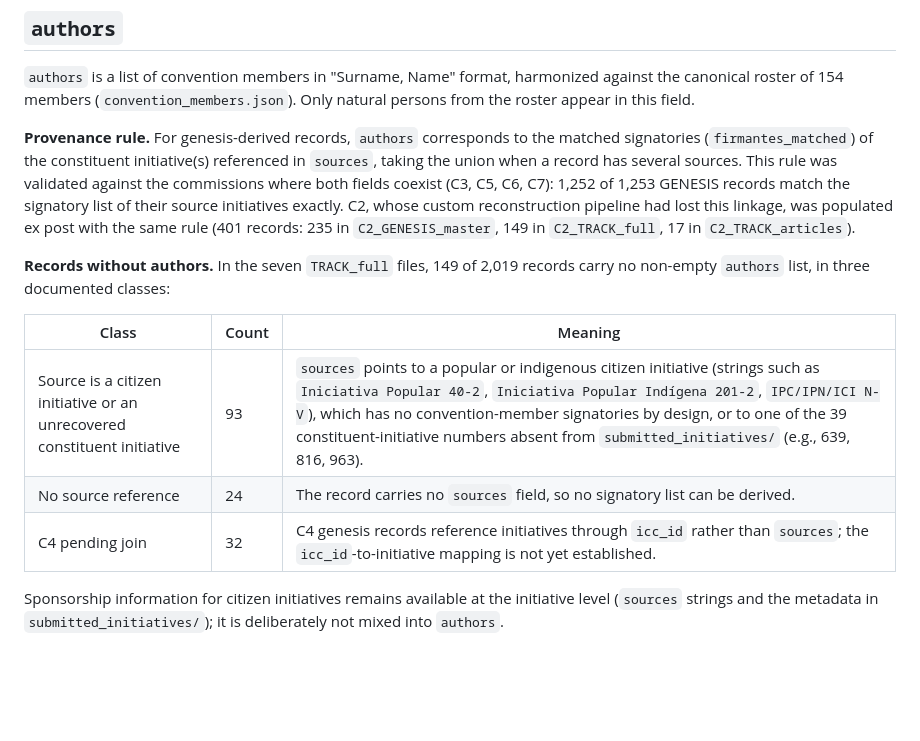
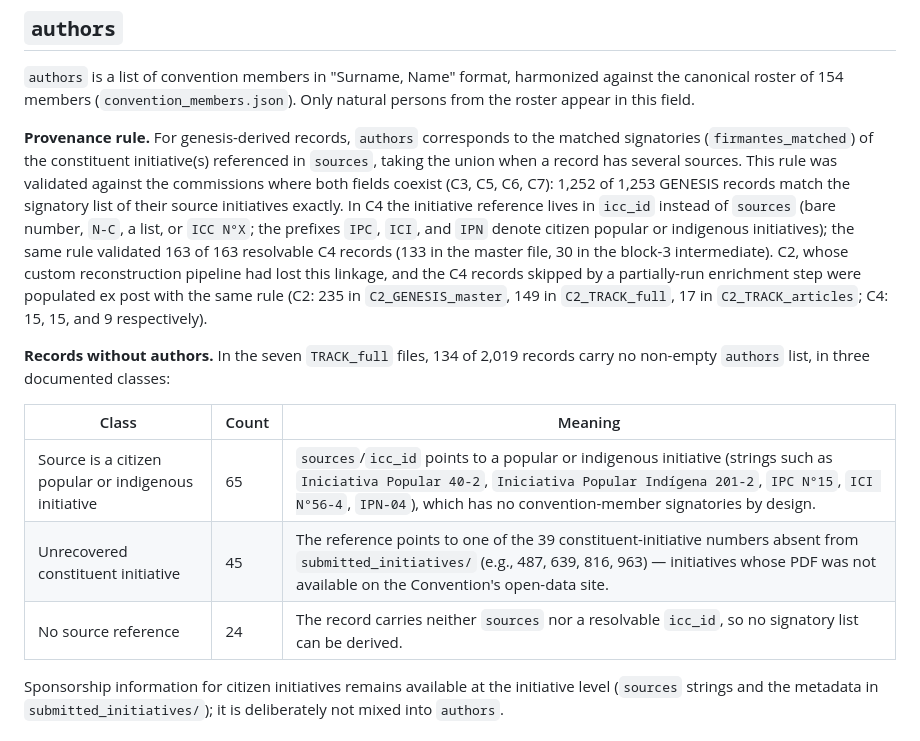
Before and after one commit to aoliveram/constitutional-proposal-tracking, a Markdown page: playground/paper/dataverse-codebook-draft.md, the part around the change. Rendered like a GitHub page; blank space fills up the shorter version.

Commit message:
docs: regla icc_id de C4 en codebook y cifras actualizadas de authors

```diff
--- a/playground/paper/dataverse-codebook-draft.md
+++ b/playground/paper/dataverse-codebook-draft.md
@@ -72,15 +72,15 @@ Case and accents are part of the raw identifier. For joins, preserve the exact v
 
 `authors` is a list of convention members in "Surname, Name" format, harmonized against the canonical roster of 154 members (`convention_members.json`). Only natural persons from the roster appear in this field.
 
-**Provenance rule.** For genesis-derived records, `authors` corresponds to the matched signatories (`firmantes_matched`) of the constituent initiative(s) referenced in `sources`, taking the union when a record has several sources. This rule was validated against the commissions where both fields coexist (C3, C5, C6, C7): 1,252 of 1,253 GENESIS records match the signatory list of their source initiatives exactly. C2, whose custom reconstruction pipeline had lost this linkage, was populated ex post with the same rule (401 records: 235 in `C2_GENESIS_master`, 149 in `C2_TRACK_full`, 17 in `C2_TRACK_articles`).
+**Provenance rule.** For genesis-derived records, `authors` corresponds to the matched signatories (`firmantes_matched`) of the constituent initiative(s) referenced in `sources`, taking the union when a record has several sources. This rule was validated against the commissions where both fields coexist (C3, C5, C6, C7): 1,252 of 1,253 GENESIS records match the signatory list of their source initiatives exactly. In C4 the initiative reference lives in `icc_id` instead of `sources` (bare number, `N-C`, a list, or `ICC N°X`; the prefixes `IPC`, `ICI`, and `IPN` denote citizen popular or indigenous initiatives); the same rule validated 163 of 163 resolvable C4 records (133 in the master file, 30 in the block-3 intermediate). C2, whose custom reconstruction pipeline had lost this linkage, and the C4 records skipped by a partially-run enrichment step were populated ex post with the same rule (C2: 235 in `C2_GENESIS_master`, 149 in `C2_TRACK_full`, 17 in `C2_TRACK_articles`; C4: 15, 15, and 9 respectively).
 
-**Records without authors.** In the seven `TRACK_full` files, 149 of 2,019 records carry no non-empty `authors` list, in three documented classes:
+**Records without authors.** In the seven `TRACK_full` files, 134 of 2,019 records carry no non-empty `authors` list, in three documented classes:
 
 | Class | Count | Meaning |
 |---|---|---|
-| Source is a citizen initiative or an unrecovered constituent initiative | 93 | `sources` points to a popular or indigenous citizen initiative (strings such as `Iniciativa Popular 40-2`, `Iniciativa Popular Indígena 201-2`, `IPC/IPN/ICI N-V`), which has no convention-member signatories by design, or to one of the 39 constituent-initiative numbers absent from `submitted_initiatives/` (e.g., 639, 816, 963). |
-| No source reference | 24 | The record carries no `sources` field, so no signatory list can be derived. |
-| C4 pending join | 32 | C4 genesis records reference initiatives through `icc_id` rather than `sources`; the `icc_id`-to-initiative mapping is not yet established. |
+| Source is a citizen popular or indigenous initiative | 65 | `sources`/`icc_id` points to a popular or indigenous initiative (strings such as `Iniciativa Popular 40-2`, `Iniciativa Popular Indígena 201-2`, `IPC N°15`, `ICI N°56-4`, `IPN-04`), which has no convention-member signatories by design. |
+| Unrecovered constituent initiative | 45 | The reference points to one of the 39 constituent-initiative numbers absent from `submitted_initiatives/` (e.g., 487, 639, 816, 963) — initiatives whose PDF was not available on the Convention's open-data site. |
+| No source reference | 24 | The record carries neither `sources` nor a resolvable `icc_id`, so no signatory list can be derived. |
 
 Sponsorship information for citizen initiatives remains available at the initiative level (`sources` strings and the metadata in `submitted_initiatives/`); it is deliberately not mixed into `authors`.
 
```
Also changed, not shown: playground/paper/paper-draft.md (+3 -3 lines).
